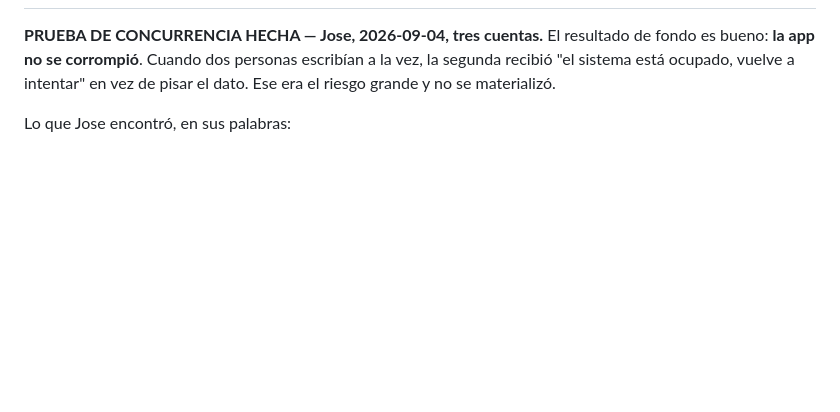
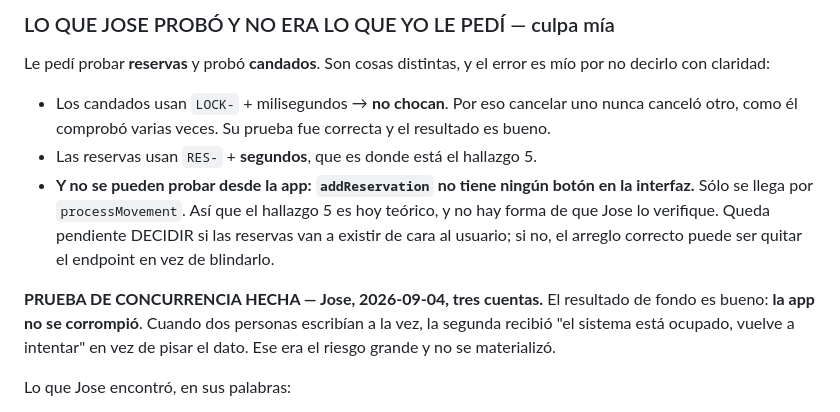
Before and after one commit to jic51/OX-GLASS-WMS, a Markdown page: docs/BACKLOG.md, the part around one of its changes. Rendered like a GitHub page; blank space fills up the shorter version.

```diff
--- a/docs/BACKLOG.md
+++ b/docs/BACKLOG.md
@@ -7,3 +87,17 @@ here once they ship (the commit message is the record of what changed and why).
+### LO QUE JOSE PROBÓ Y NO ERA LO QUE YO LE PEDÍ — culpa mía
+
+Le pedí probar **reservas** y probó **candados**. Son cosas distintas, y el
+error es mío por no decirlo con claridad:
+
+- Los candados usan `LOCK-` + milisegundos → **no chocan**. Por eso cancelar uno
+  nunca canceló otro, como él comprobó varias veces. Su prueba fue correcta y
+  el resultado es bueno.
+- Las reservas usan `RES-` + **segundos**, que es donde está el hallazgo 5.
+- **Y no se pueden probar desde la app: `addReservation` no tiene ningún botón
+  en la interfaz.** Sólo se llega por `processMovement`. Así que el hallazgo 5
+  es hoy teórico, y no hay forma de que Jose lo verifique. Queda pendiente
+  DECIDIR si las reservas van a existir de cara al usuario; si no, el arreglo
+  correcto puede ser quitar el endpoint en vez de blindarlo.
 
 **PRUEBA DE CONCURRENCIA HECHA — Jose, 2026-09-04, tres cuentas.** El resultado
 de fondo es bueno: **la app no se corrompió**. Cuando dos personas escribían a
```
Also changed, not shown: other parts of docs/BACKLOG.md (+80 -0 lines).
